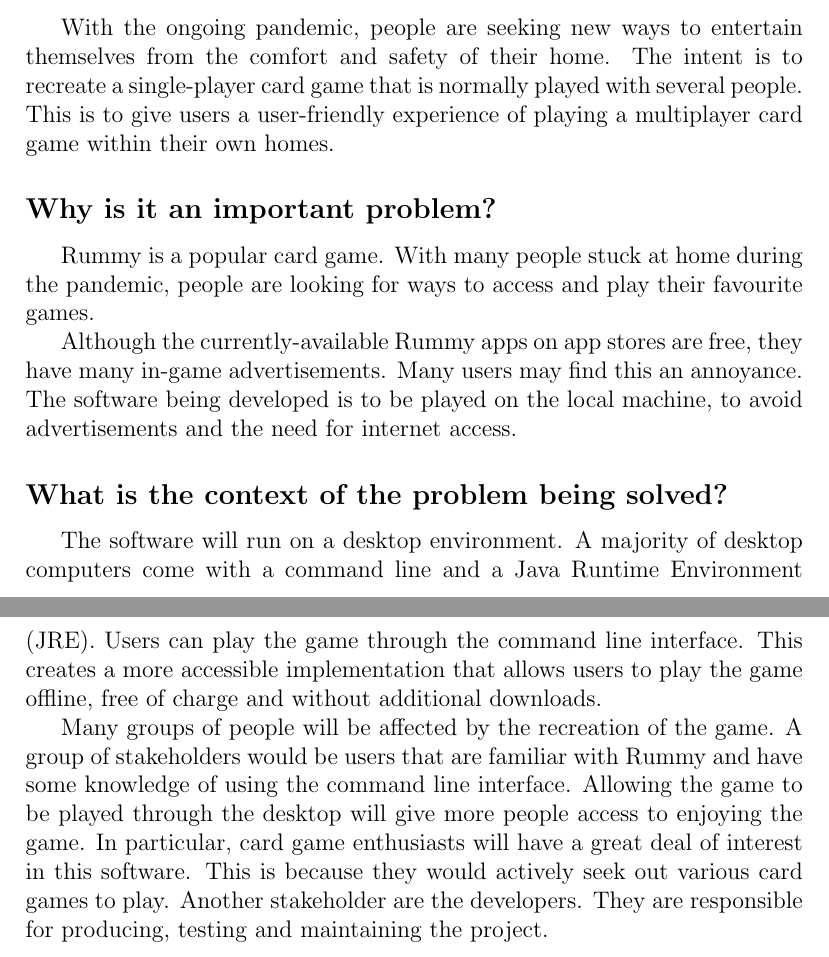
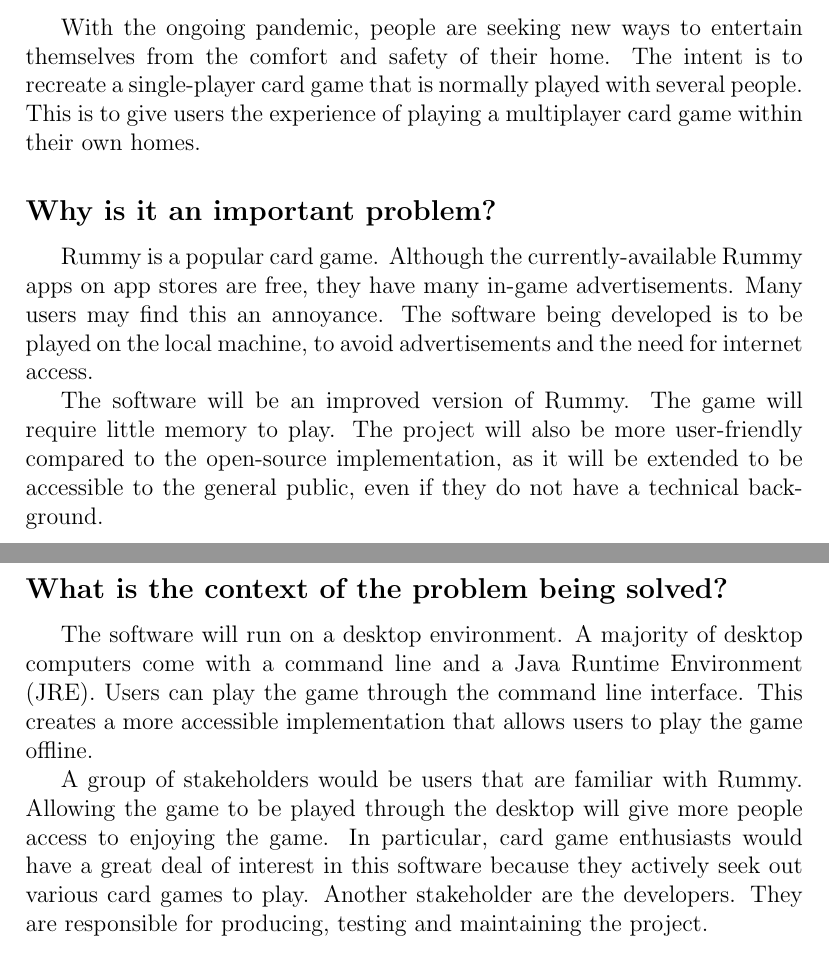
Before and after one commit to joyxiao99/GinRummy, a LaTeX document (Doc/ProblemStatement/3XA3_Problem_Statement.tex): two parts of pages 1 and 2 of 2, joined at a grey line, cut so that both start at the same text. Compiled offline with pdfLaTeX.

Commit message:
Update problem statement

```diff
--- a/Doc/ProblemStatement/3XA3_Problem_Statement.tex
+++ b/Doc/ProblemStatement/3XA3_Problem_Statement.tex
@@ -16,22 +16,16 @@
 
 \section{Problem Statement}
 \subsection*{What problem is being solved?}
-With the ongoing pandemic, people are seeking new ways to entertain themselves from the comfort and safety of their home. The intent is to recreate a single-player card game that is normally played with several people. This is to give users a user-friendly experience of playing a multiplayer card game within their own homes.
+With the ongoing pandemic, people are seeking new ways to entertain themselves from the comfort and safety of their home. The intent is to recreate a single-player card game that is normally played with several people. This is to give users the experience of playing a multiplayer card game within their own homes.
 
 \subsection*{Why is it an important problem?}
-Rummy is a popular card game. With many people stuck at home during the pandemic, people are looking for ways to access and play their favourite games.
+Rummy is a popular card game. Although the currently-available Rummy apps on app stores are free, they have many in-game advertisements. Many users may find this an annoyance. The software being developed is to be played on the local machine, to avoid advertisements and the need for internet access.
 
-Although the currently-available Rummy apps on app stores are free, they have many in-game advertisements. Many users may find this an annoyance. The software being developed is to be played on the local machine, to avoid advertisements and the need for internet access.
-
-% Is the following below necessary? %
-
-% The software will be an improved version of Rummy. The game will require little memory to play. The project will also be more user-friendly compared to the open-source implementation that this project is inspired from.
+The software will be an improved version of Rummy. The game will require little memory to play. The project will also be more user-friendly compared to the open-source implementation, as it will be extended to be accessible to the general public, even if they do not have a technical background.
 
 \subsection*{What is the context of the problem being solved?}
-The software will run on a desktop environment. A majority of desktop computers come with a command line and a Java Runtime Environment (JRE). Users can play the game through the command line interface. This creates a more accessible implementation that allows users to play the game offline, free of charge and without additional downloads.
+The software will run on a desktop environment. A majority of desktop computers come with a command line and a Java Runtime Environment (JRE). Users can play the game through the command line interface. This creates a more accessible implementation that allows users to play the game offline.
 
-% TO CONSIDER: command line knowledge needed? Should it be mentioned in this document that we can cater to people with no cmd knowledge via documentation?
-
-Many groups of people will be affected by the recreation of the game. A group of stakeholders would be users that are familiar with Rummy and have some knowledge of using the command line interface. Allowing the game to be played through the desktop will give more people access to enjoying the game. In particular, card game enthusiasts will have a great deal of interest in this software. This is because they would actively seek out various card games to play. Another stakeholder are the developers. They are responsible for producing, testing and maintaining the project.
+A group of stakeholders would be users that are familiar with Rummy. Allowing the game to be played through the desktop will give more people access to enjoying the game. In particular, card game enthusiasts would have a great deal of interest in this software because they actively seek out various card games to play. Another stakeholder are the developers. They are responsible for producing, testing and maintaining the project.
 
 \end{document}
```
Also changed, not shown: Doc/ProblemStatement/3XA3_Problem_Statement.pdf.
